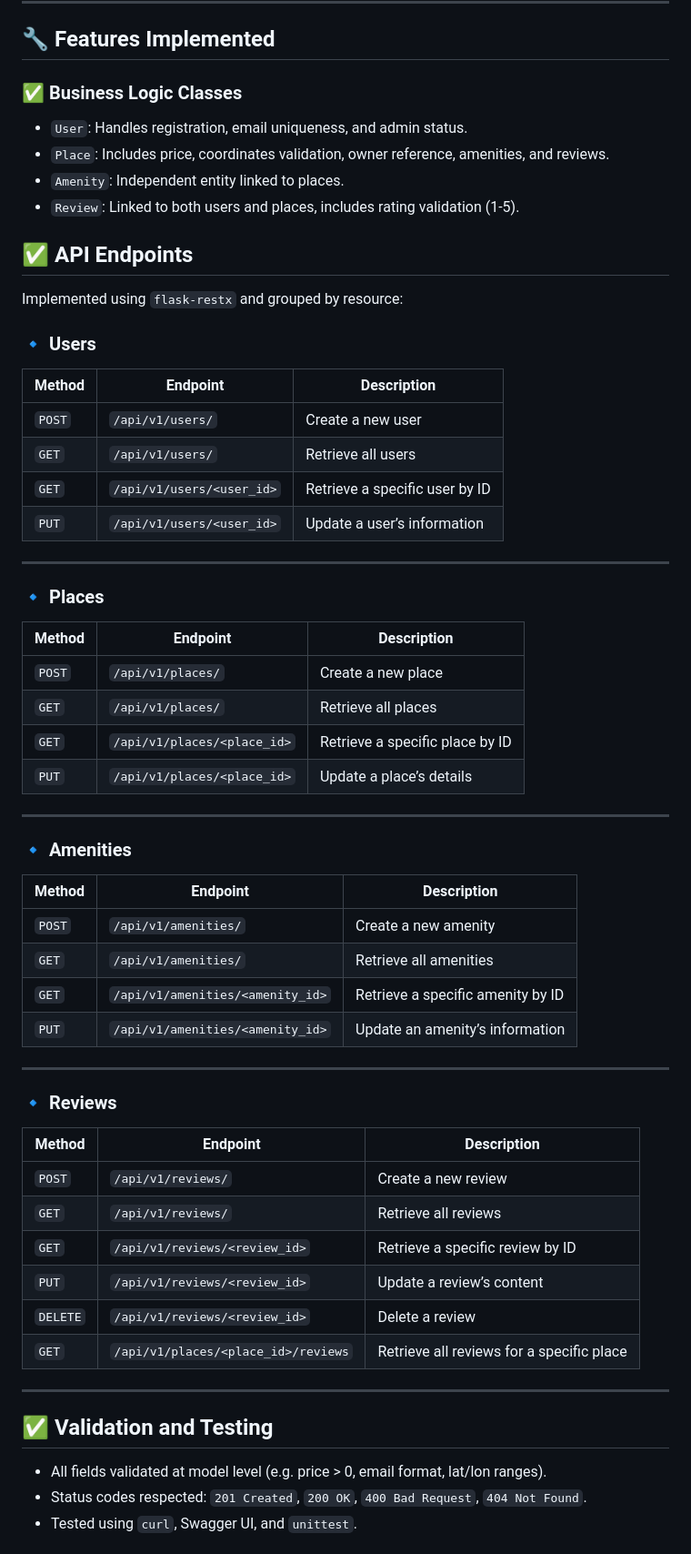
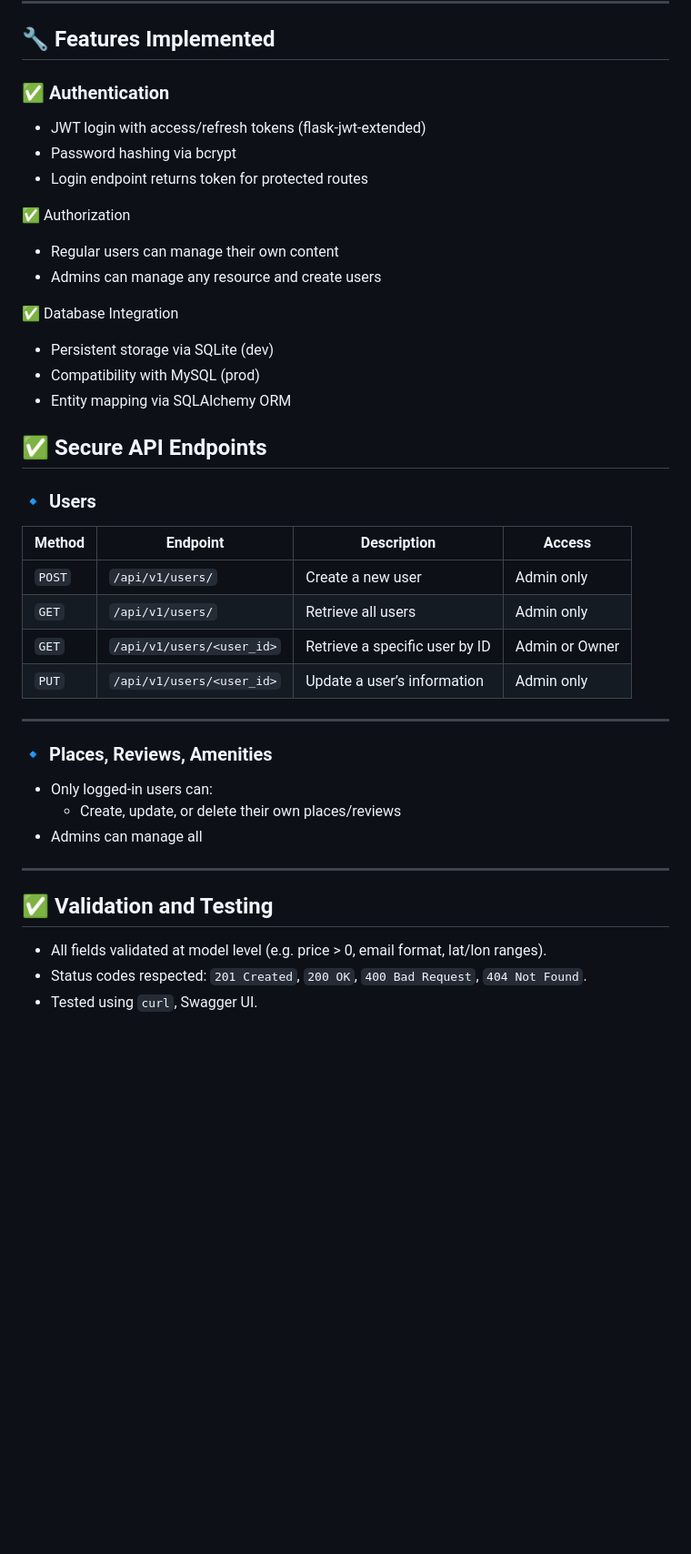
Before and after one commit to GuarickGit/holbertonschool-hbnb, a Markdown page: part3/hbnb/README.md, the part around one of its changes. Shown at 91% size. Drawn GitHub-style; blank space fills up the shorter version.

Commit message:
Update | documentation for the part3

```diff
--- a/part3/hbnb/README.md
+++ b/part3/hbnb/README.md
@@ -94,61 +216,42 @@ http://127.0.0.1:5000/
 
 ## 🔧 Features Implemented
 
-### ✅ Business Logic Classes
+### ✅ Authentication
+- JWT login with access/refresh tokens (flask-jwt-extended)
+- Password hashing via bcrypt
+- Login endpoint returns token for protected routes
 
-- `User`: Handles registration, email uniqueness, and admin status.
-- `Place`: Includes price, coordinates validation, owner reference, amenities, and reviews.
-- `Amenity`: Independent entity linked to places.
-- `Review`: Linked to both users and places, includes rating validation (1-5).
+✅ Authorization
+- Regular users can manage their own content
+- Admins can manage any resource and create users
 
-## ✅ API Endpoints
+✅ Database Integration
+- Persistent storage via SQLite (dev)
+- Compatibility with MySQL (prod)
+- Entity mapping via SQLAlchemy ORM
 
-Implemented using `flask-restx` and grouped by resource:
+## ✅ Secure API Endpoints
 
 ### 🔹 Users
-| Method | Endpoint                         | Description                              |
-|--------|----------------------------------|------------------------------------------|
-| `POST` | `/api/v1/users/`                 | Create a new user                        |
-| `GET`  | `/api/v1/users/`                 | Retrieve all users                       |
-| `GET`  | `/api/v1/users/<user_id>`        | Retrieve a specific user by ID           |
-| `PUT`  | `/api/v1/users/<user_id>`        | Update a user’s information              |
+| Method | Endpoint                         | Description                              | Access          |
+|--------|----------------------------------|------------------------------------------|-----------------|
+| `POST` | `/api/v1/users/`                 | Create a new user                        |Admin only       |
+| `GET`  | `/api/v1/users/`                 | Retrieve all users                       |Admin only       |
+| `GET`  | `/api/v1/users/<user_id>`        | Retrieve a specific user by ID           |Admin or Owner   |
+| `PUT`  | `/api/v1/users/<user_id>`        | Update a user’s information              |Admin only       |
 
 ---
 
-### 🔹 Places
-| Method | Endpoint                         | Description                              |
-|--------|----------------------------------|------------------------------------------|
-| `POST` | `/api/v1/places/`                | Create a new place                       |
-| `GET`  | `/api/v1/places/`                | Retrieve all places                      |
-| `GET`  | `/api/v1/places/<place_id>`      | Retrieve a specific place by ID          |
-| `PUT`  | `/api/v1/places/<place_id>`      | Update a place’s details                 |
+### 🔹 Places, Reviews, Amenities
+- Only logged-in users can:
+   - Create, update, or delete their own places/reviews
+- Admins can manage all
 
----
-
-### 🔹 Amenities
-| Method | Endpoint                             | Description                          |
-|--------|--------------------------------------|--------------------------------------|
-| `POST` | `/api/v1/amenities/`                 | Create a new amenity                 |
-| `GET`  | `/api/v1/amenities/`                 | Retrieve all amenities               |
-| `GET`  | `/api/v1/amenities/<amenity_id>`     | Retrieve a specific amenity by ID    |
-| `PUT`  | `/api/v1/amenities/<amenity_id>`     | Update an amenity’s information      |
-
----
-
-### 🔹 Reviews
-| Method  | Endpoint                              | Description                                 |
-|---------|---------------------------------------|---------------------------------------------|
-| `POST`  | `/api/v1/reviews/`                    | Create a new review                         |
-| `GET`   | `/api/v1/reviews/`                    | Retrieve all reviews                        |
-| `GET`   | `/api/v1/reviews/<review_id>`         | Retrieve a specific review by ID            |
-| `PUT`   | `/api/v1/reviews/<review_id>`         | Update a review’s content                   |
-| `DELETE`| `/api/v1/reviews/<review_id>`         | Delete a review                             |
-| `GET`   | `/api/v1/places/<place_id>/reviews`   | Retrieve all reviews for a specific place   |
 ---
 
 ## ✅ Validation and Testing
 
 - All fields validated at model level (e.g. price > 0, email format, lat/lon ranges).
 - Status codes respected: `201 Created`, `200 OK`, `400 Bad Request`, `404 Not Found`.
-- Tested using `curl`, Swagger UI, and `unittest`.
+- Tested using `curl`, Swagger UI.
 
```
Also changed, not shown: other parts of part3/hbnb/README.md (+204 -81 lines).
